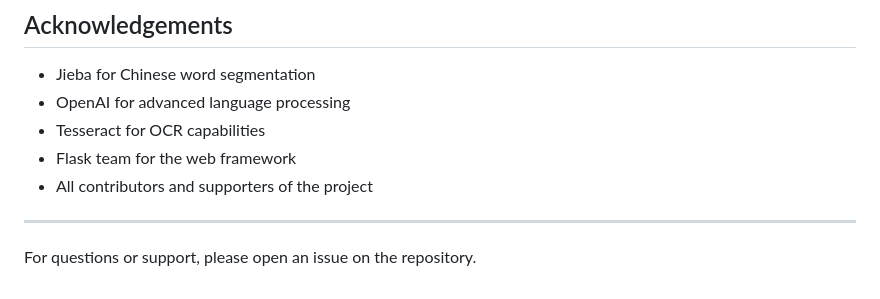
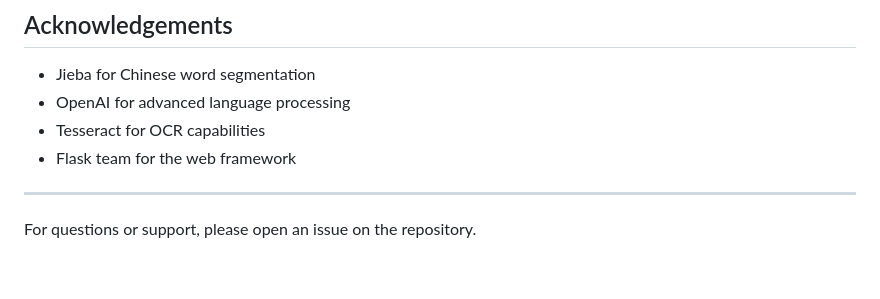
Before and after one commit to JimmyChan233/Journal-Analyzer, a Markdown page: README.md, the part around the change. GitHub-like rendering.

```diff
--- a/README.md
+++ b/README.md
@@ -329,8 +329,6 @@ This project is licensed under the MIT License - see the LICENSE file for detail
 - OpenAI for advanced language processing
 - Tesseract for OCR capabilities
 - Flask team for the web framework
-- All contributors and supporters of the project
-
 ---
 
 For questions or support, please open an issue on the repository.
```
